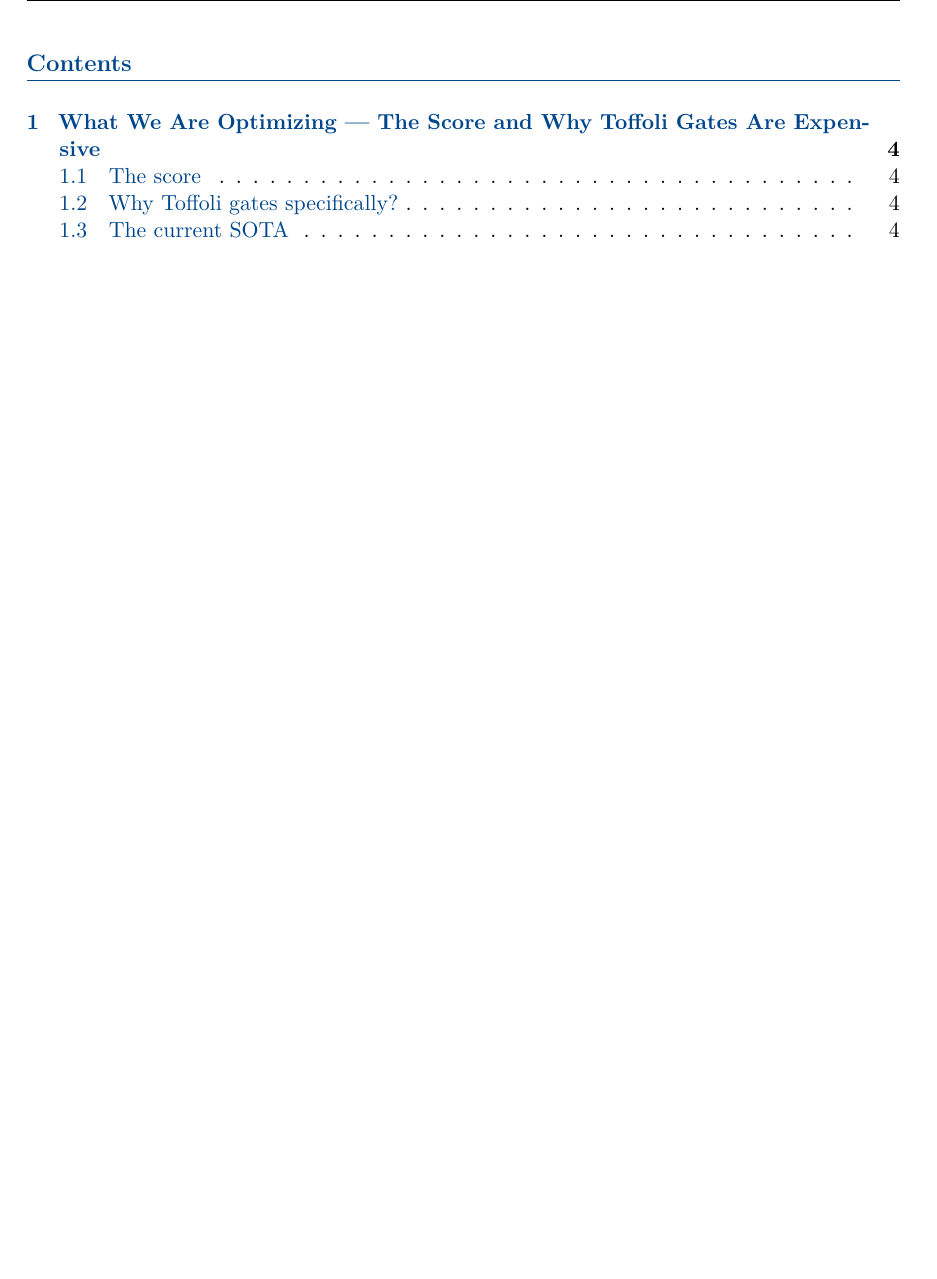
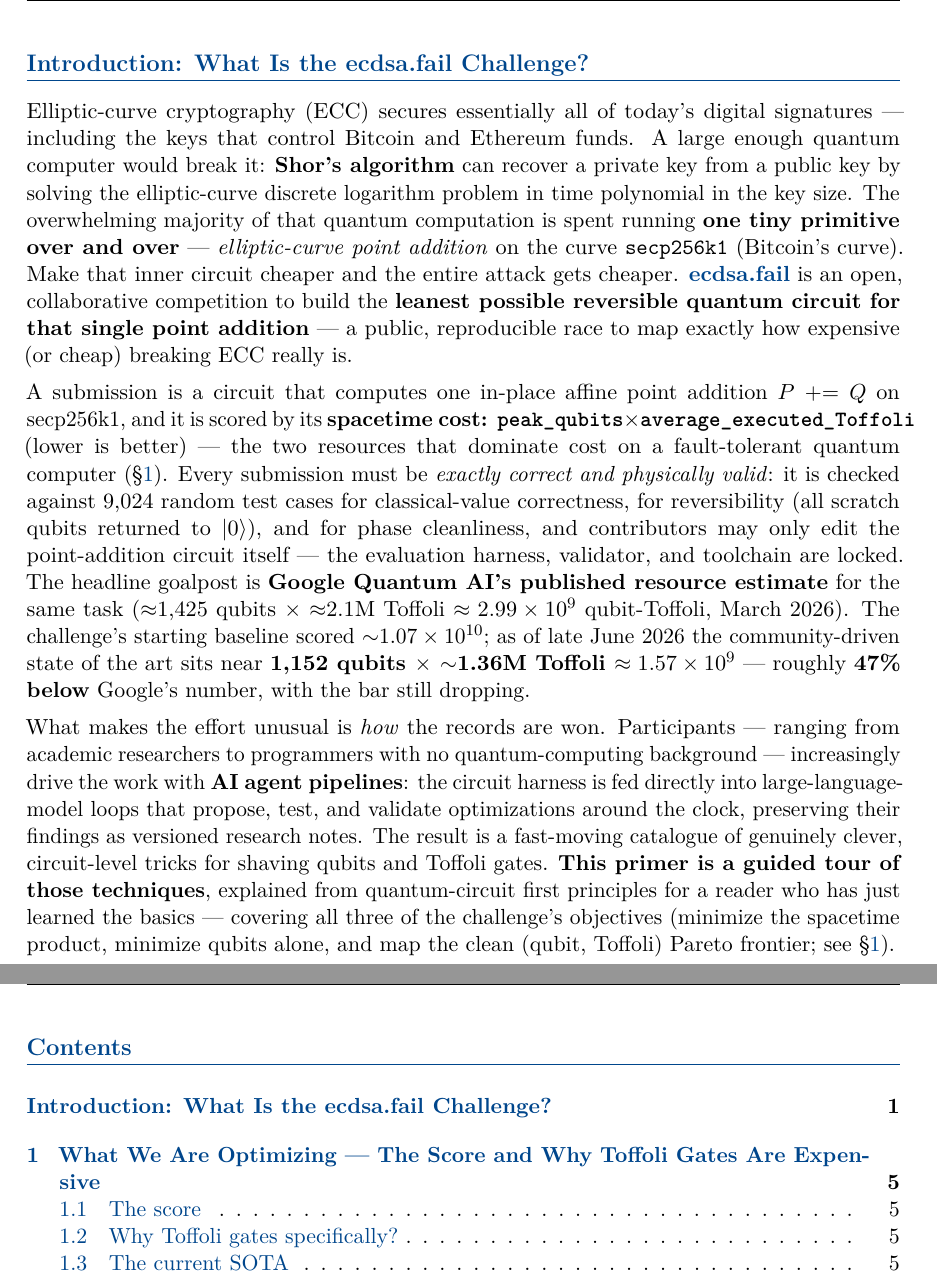
Before and after one commit to jieyilong/ecdsafail_skills, a LaTeX document (primer/optimization_techniques_primer.tex): part of page 2 of 40 before the commit and two parts of pages 2 and 3 of 41 after it, the two joined at a grey line, cut at the place of the change, the shorter picture padded with empty space. Compiled offline with pdfLaTeX.

Commit message:
primer: add a 3-paragraph "What is the ecdsa.fail challenge?" introduction
Researched the challenge online and added an intro before the TOC:
- P1: motivation — Shor breaks ECC; point addition on secp256k1 is the inner
  loop; ecdsa.fail is the open competition to build the leanest reversible
  circuit for it (links the challenge repo).
- P2: the rules — scored by peak_qubits × avg_executed_Toffoli; validated on
  9024 cases for value/reversibility/phase; only src/point_add editable; the
  Google goalpost (~1425q × ~2.1M ≈ 2.99e9), baseline ~1.07e10, current SOTA
  ~1152q × ~1.36M ≈ 1.57e9 (~47% below Google).
- P3: the AI-agent-driven nature and the three objectives this primer covers.

TEX uses \section* + \addcontentsline so the intro is unnumbered and §1–§15
keep their numbers (and all §N cross-refs). Recompiled PDF (41 pages).

Co-Authored-By: Claude Opus 4.8 <noreply@anthropic.com>

```diff
--- a/primer/optimization_techniques_primer.tex
+++ b/primer/optimization_techniques_primer.tex
@@ -161,6 +161,46 @@ from circuit-level first principles, with concrete examples from actual research
 {\small As of 2026-06-27\par}
 \end{titlepage}
 
+\section*{Introduction: What Is the ecdsa.fail Challenge?}
+\addcontentsline{toc}{section}{Introduction: What Is the ecdsa.fail Challenge?}
+
+Elliptic-curve cryptography (ECC) secures essentially all of today's digital signatures --- including
+the keys that control Bitcoin and Ethereum funds. A large enough quantum computer would break it:
+\textbf{Shor's algorithm} can recover a private key from a public key by solving the elliptic-curve
+discrete logarithm problem in time polynomial in the key size. The overwhelming majority of that
+quantum computation is spent running \textbf{one tiny primitive over and over} --- \emph{elliptic-curve
+point addition} on the curve \texttt{secp256k1} (Bitcoin's curve). Make that inner circuit cheaper
+and the entire attack gets cheaper.
+\href{https://github.com/ecdsafail/ecdsafail-challenge}{\textbf{ecdsa.fail}} is an open, collaborative
+competition to build the \textbf{leanest possible reversible quantum circuit for that single point
+addition} --- a public, reproducible race to map exactly how expensive (or cheap) breaking ECC really
+is.
+
+A submission is a circuit that computes one in-place affine point addition $P \mathrel{+}= Q$ on
+secp256k1, and it is scored by its \textbf{spacetime cost: $\texttt{peak\_qubits} \times
+\texttt{average\_executed\_Toffoli}$} (lower is better) --- the two resources that dominate cost on a
+fault-tolerant quantum computer (\S\ref{sec:score}). Every submission must be \emph{exactly correct
+and physically valid}: it is checked against 9{,}024 random test cases for classical-value
+correctness, for reversibility (all scratch qubits returned to $|0\rangle$), and for phase
+cleanliness, and contributors may only edit the point-addition circuit itself --- the evaluation
+harness, validator, and toolchain are locked. The headline goalpost is \textbf{Google Quantum AI's
+published resource estimate} for the same task ($\approx$1{,}425 qubits $\times$ $\approx$2.1M Toffoli
+$\approx 2.99 \times 10^{9}$ qubit-Toffoli, March 2026). The challenge's starting baseline scored
+$\sim$$1.07 \times 10^{10}$; as of late June 2026 the community-driven state of the art sits near
+\textbf{1{,}152 qubits $\times$ $\sim$1.36M Toffoli $\approx 1.57 \times 10^{9}$} --- roughly
+\textbf{47\% below} Google's number, with the bar still dropping.
+
+What makes the effort unusual is \emph{how} the records are won. Participants --- ranging from
+academic researchers to programmers with no quantum-computing background --- increasingly drive the
+work with \textbf{AI agent pipelines}: the circuit harness is fed directly into large-language-model
+loops that propose, test, and validate optimizations around the clock, preserving their findings as
+versioned research notes. The result is a fast-moving catalogue of genuinely clever, circuit-level
+tricks for shaving qubits and Toffoli gates. \textbf{This primer is a guided tour of those
+techniques}, explained from quantum-circuit first principles for a reader who has just learned the
+basics --- covering all three of the challenge's objectives (minimize the spacetime product, minimize
+qubits alone, and map the clean (qubit, Toffoli) Pareto frontier; see \S\ref{sec:score}).
+
+\newpage
 \tableofcontents
 \newpage
 
```
Also changed, not shown: primer/optimization_techniques_primer.md (+37 -0 lines), primer/optimization_techniques_primer.pdf.
